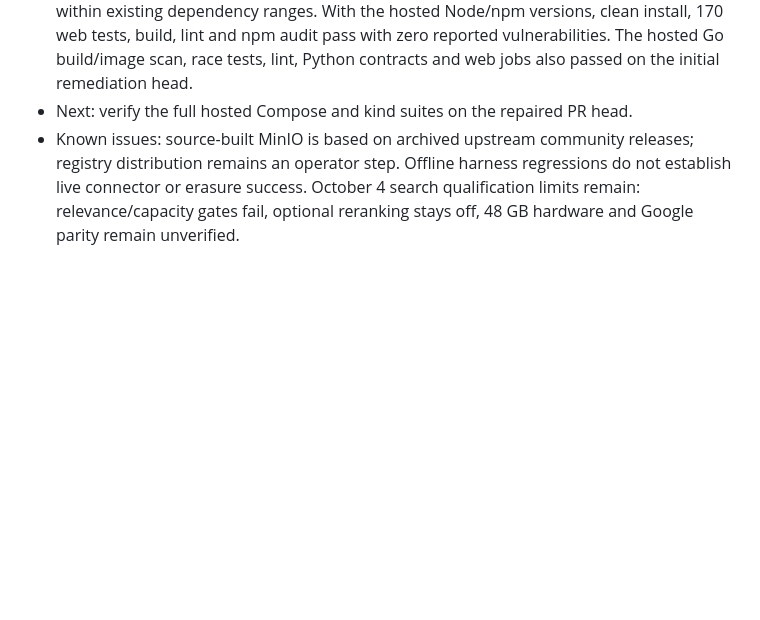
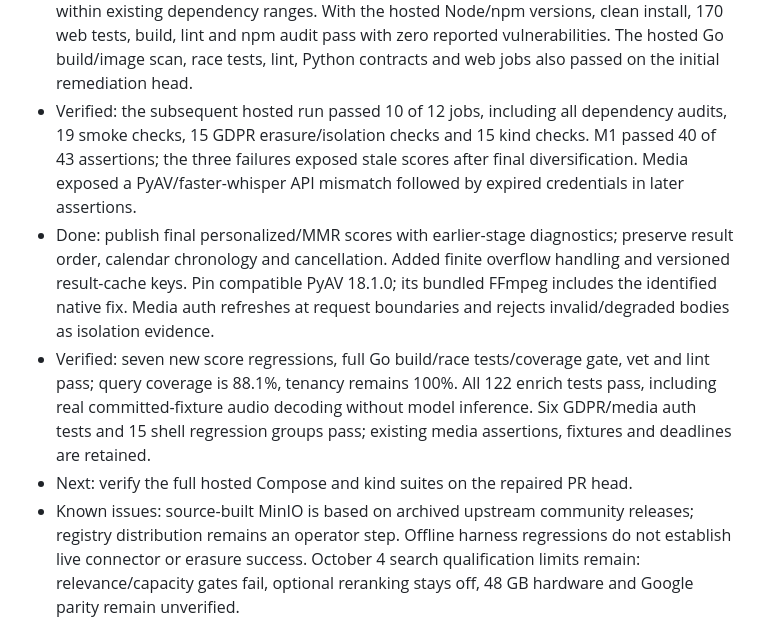
Before and after one commit to diophung/asker, a Markdown page: PROGRESS.md, the part around the change. Rendered like a GitHub page; blank space fills up the shorter version.

Commit message:
docs: record acceptance remediation evidence

```diff
--- a/PROGRESS.md
+++ b/PROGRESS.md
@@ -41,6 +41,21 @@ Newest entries go first.
   Node/npm versions, clean install, 170 web tests, build, lint and npm audit pass
   with zero reported vulnerabilities. The hosted Go build/image scan, race tests,
   lint, Python contracts and web jobs also passed on the initial remediation head.
+- Verified: the subsequent hosted run passed 10 of 12 jobs, including all
+  dependency audits, 19 smoke checks, 15 GDPR erasure/isolation checks and 15 kind
+  checks. M1 passed 40 of 43 assertions; the three failures exposed stale scores
+  after final diversification. Media exposed a PyAV/faster-whisper API mismatch
+  followed by expired credentials in later assertions.
+- Done: publish final personalized/MMR scores with earlier-stage diagnostics;
+  preserve result order, calendar chronology and cancellation. Added finite
+  overflow handling and versioned result-cache keys. Pin compatible PyAV 18.1.0;
+  its bundled FFmpeg includes the identified native fix. Media auth refreshes at
+  request boundaries and rejects invalid/degraded bodies as isolation evidence.
+- Verified: seven new score regressions, full Go build/race tests/coverage gate,
+  vet and lint pass; query coverage is 88.1%, tenancy remains 100%. All 122 enrich
+  tests pass, including real committed-fixture audio decoding without model
+  inference. Six GDPR/media auth tests and 15 shell regression groups pass;
+  existing media assertions, fixtures and deadlines are retained.
 - Next: verify the full hosted Compose and kind suites on the repaired PR head.
 - Known issues: source-built MinIO is based on archived upstream community
   releases; registry distribution remains an operator step. Offline harness
```
